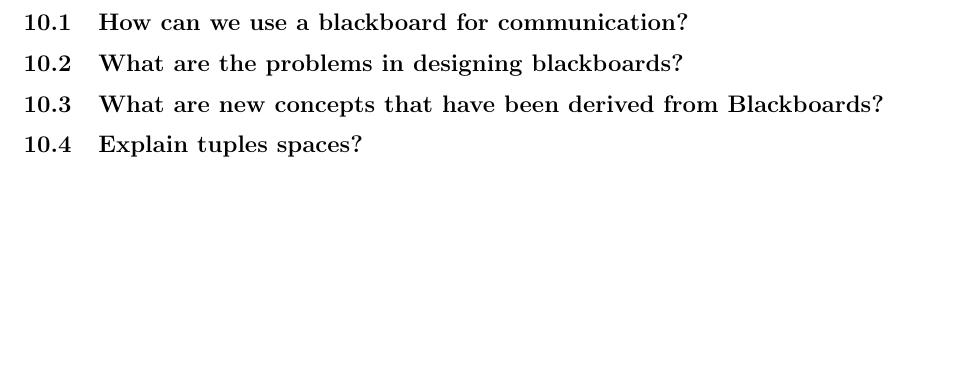
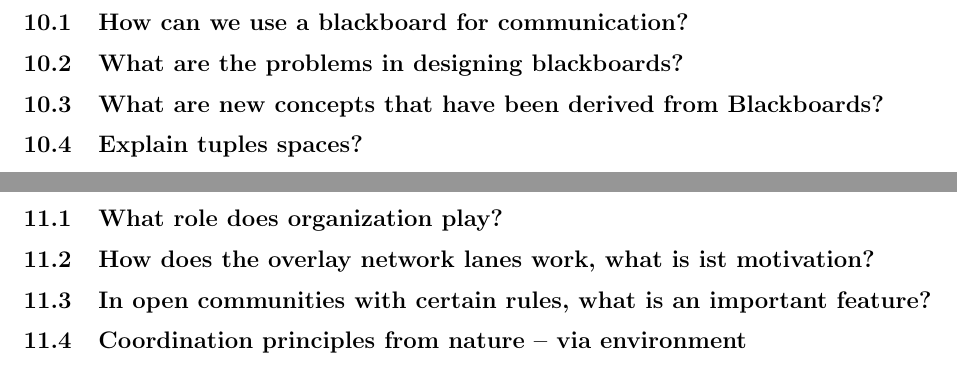
Before and after one commit to Obererpel/mas_fragen, a LaTeX document (mas_fragen.tex, which reads chap/11_organisation.tex): part of page 11 of 13 before the commit and two parts of pages 11 and 12 of 13 after it, the two joined at a grey line, cut so that both start at the same text, the shorter picture padded with empty space. Compiled offline with pdfLaTeX.

Commit message:
Fragen 11 + 12

```diff
--- a/chap/11_organisation.tex
+++ b/chap/11_organisation.tex
@@ -1,3 +1,9 @@
-\section{}
-\subsection{}
-%TODO
+\section{Organization}
+\subsection{What role does organization play?}
+%TODO What role does organization play?
+\subsection{How does the overlay network lanes work, what is ist motivation?}
+%TODO How does the overlay network lanes work, what is ist motivation?
+\subsection{In open communities with certain rules, what is an important feature?}
+%TODO In open communities with certain rules, what is an important feature?
+\subsection{Coordination principles from nature – via environment}
+%TODO Coordination principles from nature – via environment
```
Also changed, not shown: chap/12_mobility.tex (+9 -3 lines).
